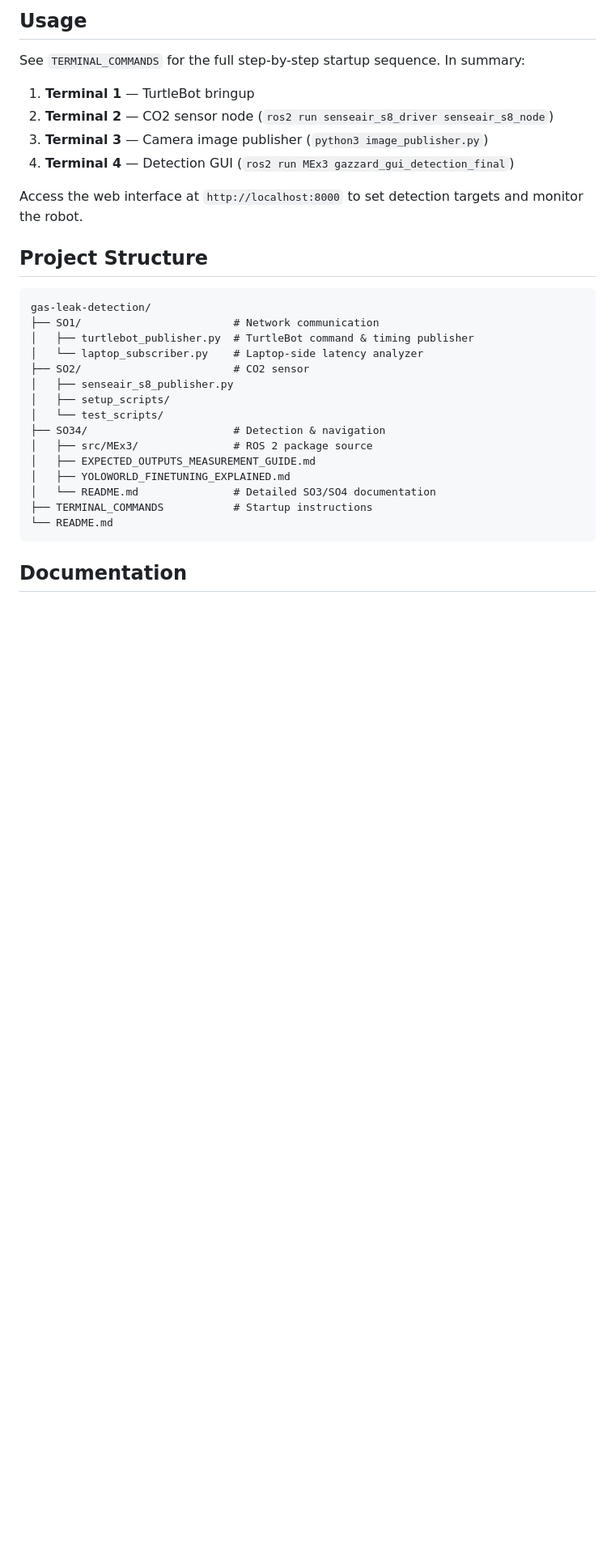
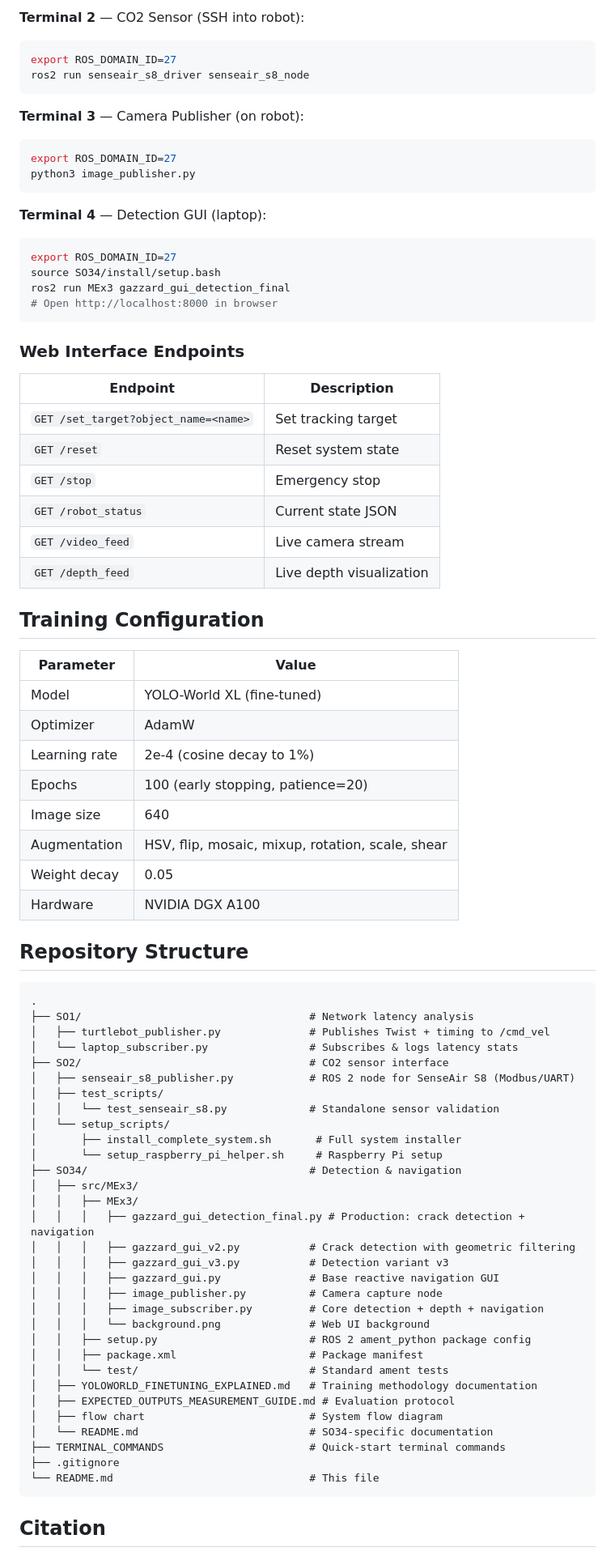
Before and after one commit to gazzard-ust/gas-leak-detection, a Markdown page: README.md, the part around one of its changes. Shown at 81% size. Drawn GitHub-style; blank space fills up the shorter version.

Commit message:
Update README with detailed project documentation

````diff
--- a/README.md
+++ b/README.md
@@ -60,34 +136,83 @@ The fine-tuned YOLOWorld model (`best.pt`) is not included in this repository du
 
-## Usage
+**Terminal 2** &mdash; CO2 Sensor (SSH into robot):
+```bash
+export ROS_DOMAIN_ID=27
+ros2 run senseair_s8_driver senseair_s8_node
+```
 
-See `TERMINAL_COMMANDS` for the full step-by-step startup sequence. In summary:
+**Terminal 3** &mdash; Camera Publisher (on robot):
+```bash
+export ROS_DOMAIN_ID=27
+python3 image_publisher.py
+```
 
-1. **Terminal 1** — TurtleBot bringup
-2. **Terminal 2** — CO2 sensor node (`ros2 run senseair_s8_driver senseair_s8_node`)
-3. **Terminal 3** — Camera image publisher (`python3 image_publisher.py`)
-4. **Terminal 4** — Detection GUI (`ros2 run MEx3 gazzard_gui_detection_final`)
+**Terminal 4** &mdash; Detection GUI (laptop):
+```bash
+export ROS_DOMAIN_ID=27
+source SO34/install/setup.bash
+ros2 run MEx3 gazzard_gui_detection_final
+# Open http://localhost:8000 in browser
+```
 
-Access the web interface at `http://localhost:8000` to set detection targets and monitor the robot.
+### Web Interface Endpoints
 
-## Project Structure
+| Endpoint | Description |
+|----------|-------------|
+| `GET /set_target?object_name=<name>` | Set tracking target |
+| `GET /reset` | Reset system state |
+| `GET /stop` | Emergency stop |
+| `GET /robot_status` | Current state JSON |
+| `GET /video_feed` | Live camera stream |
+| `GET /depth_feed` | Live depth visualization |
+
+## Training Configuration
+
+| Parameter | Value |
+|-----------|-------|
+| Model | YOLO-World XL (fine-tuned) |
+| Optimizer | AdamW |
+| Learning rate | 2e-4 (cosine decay to 1%) |
+| Epochs | 100 (early stopping, patience=20) |
+| Image size | 640 |
+| Augmentation | HSV, flip, mosaic, mixup, rotation, scale, shear |
+| Weight decay | 0.05 |
+| Hardware | NVIDIA DGX A100 |
+
+## Repository Structure
 
 ```
-gas-leak-detection/
-├── SO1/                        # Network communication
-│   ├── turtlebot_publisher.py  # TurtleBot command & timing publisher
-│   └── laptop_subscriber.py    # Laptop-side latency analyzer
-├── SO2/                        # CO2 sensor
-│   ├── senseair_s8_publisher.py
-│   ├── setup_scripts/
-│   └── test_scripts/
-├── SO34/                       # Detection & navigation
-│   ├── src/MEx3/               # ROS 2 package source
-│   ├── EXPECTED_OUTPUTS_MEASUREMENT_GUIDE.md
-│   ├── YOLOWORLD_FINETUNING_EXPLAINED.md
-│   └── README.md               # Detailed SO3/SO4 documentation
-├── TERMINAL_COMMANDS           # Startup instructions
-└── README.md
+.
+├── SO1/                                    # Network latency analysis
+│   ├── turtlebot_publisher.py              # Publishes Twist + timing to /cmd_vel
+│   └── laptop_subscriber.py                # Subscribes & logs latency stats
+├── SO2/                                    # CO2 sensor interface
+│   ├── senseair_s8_publisher.py            # ROS 2 node for SenseAir S8 (Modbus/UART)
+│   ├── test_scripts/
+│   │   └── test_senseair_s8.py             # Standalone sensor validation
+│   └── setup_scripts/
+│       ├── install_complete_system.sh       # Full system installer
+│       └── setup_raspberry_pi_helper.sh     # Raspberry Pi setup
+├── SO34/                                   # Detection & navigation
+│   ├── src/MEx3/
+│   │   ├── MEx3/
+│   │   │   ├── gazzard_gui_detection_final.py # Production: crack detection + navigation
+│   │   │   ├── gazzard_gui_v2.py           # Crack detection with geometric filtering
+│   │   │   ├── gazzard_gui_v3.py           # Detection variant v3
+│   │   │   ├── gazzard_gui.py              # Base reactive navigation GUI
+│   │   │   ├── image_publisher.py          # Camera capture node
+│   │   │   ├── image_subscriber.py         # Core detection + depth + navigation
+│   │   │   └── background.png              # Web UI background
+│   │   ├── setup.py                        # ROS 2 ament_python package config
+│   │   ├── package.xml                     # Package manifest
+│   │   └── test/                           # Standard ament tests
+│   ├── YOLOWORLD_FINETUNING_EXPLAINED.md   # Training methodology documentation
+│   ├── EXPECTED_OUTPUTS_MEASUREMENT_GUIDE.md # Evaluation protocol
+│   ├── flow chart                          # System flow diagram
+│   └── README.md                           # SO34-specific documentation
+├── TERMINAL_COMMANDS                       # Quick-start terminal commands
+├── .gitignore
+└── README.md                               # This file
 ```
 
-## Documentation
+## Citation
 
````
Also changed, not shown: other parts of README.md (+126 -42 lines).
